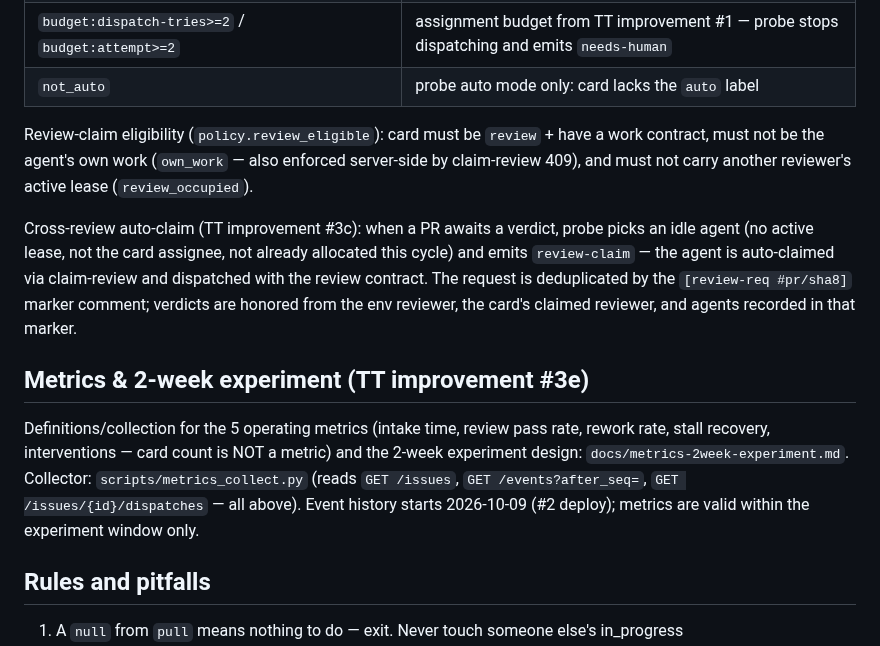
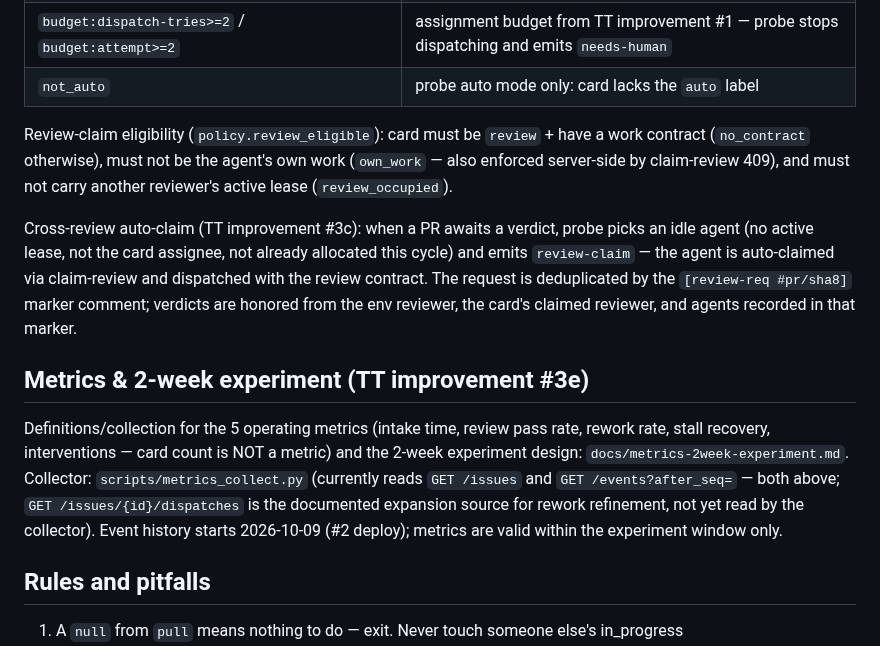
Before and after one commit to plainOldCode/think-tank, a Markdown page: server/static/api.md, the part around one of its changes. GitHub-like rendering.

Commit message:
Docs review R1-R3: no_contract listed, claim-review refresh rule, collector sources
R1: name the missing no_contract review-eligibility code.
R2: claim-review 409 applies to a different reviewer while the review lease
is active — the same reviewer may re-claim to refresh (per routers code).
R3: the metrics collector currently reads /issues and /events only; the
dispatches endpoint is the expansion source, not a current input.

```diff
--- a/server/static/api.md
+++ b/server/static/api.md
@@ -238,13 +238,13 @@ backlog ──→ todo ──(pull/claim)──→ in_progress ──→ done
 | `budget:dispatch-tries>=2` / `budget:attempt>=2` | assignment budget from TT improvement #1 — probe stops dispatching and emits `needs-human` |
 | `not_auto` | probe auto mode only: card lacks the `auto` label |
 
-Review-claim eligibility (`policy.review_eligible`): card must be `review` + have a work contract, must not be the agent's own work (`own_work` — also enforced server-side by claim-review 409), and must not carry another reviewer's active lease (`review_occupied`).
+Review-claim eligibility (`policy.review_eligible`): card must be `review` + have a work contract (`no_contract` otherwise), must not be the agent's own work (`own_work` — also enforced server-side by claim-review 409), and must not carry another reviewer's active lease (`review_occupied`).
 
 Cross-review auto-claim (TT improvement #3c): when a PR awaits a verdict, probe picks an idle agent (no active lease, not the card assignee, not already allocated this cycle) and emits `review-claim` — the agent is auto-claimed via claim-review and dispatched with the review contract. The request is deduplicated by the `[review-req #pr/sha8]` marker comment; verdicts are honored from the env reviewer, the card's claimed reviewer, and agents recorded in that marker.
 
 ## Metrics & 2-week experiment (TT improvement #3e)
 
-Definitions/collection for the 5 operating metrics (intake time, review pass rate, rework rate, stall recovery, interventions — card count is NOT a metric) and the 2-week experiment design: `docs/metrics-2week-experiment.md`. Collector: `scripts/metrics_collect.py` (reads `GET /issues`, `GET /events?after_seq=`, `GET /issues/{id}/dispatches` — all above). Event history starts 2026-10-09 (#2 deploy); metrics are valid within the experiment window only.
+Definitions/collection for the 5 operating metrics (intake time, review pass rate, rework rate, stall recovery, interventions — card count is NOT a metric) and the 2-week experiment design: `docs/metrics-2week-experiment.md`. Collector: `scripts/metrics_collect.py` (currently reads `GET /issues` and `GET /events?after_seq=` — both above; `GET /issues/{id}/dispatches` is the documented expansion source for rework refinement, not yet read by the collector). Event history starts 2026-10-09 (#2 deploy); metrics are valid within the experiment window only.
 
 ## Rules and pitfalls
 
```
Also changed, not shown: other parts of server/static/api.md (+1 -1 lines).
